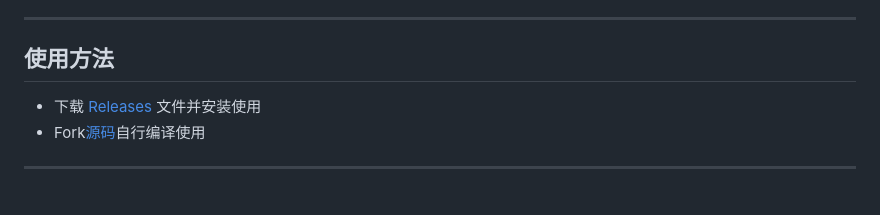
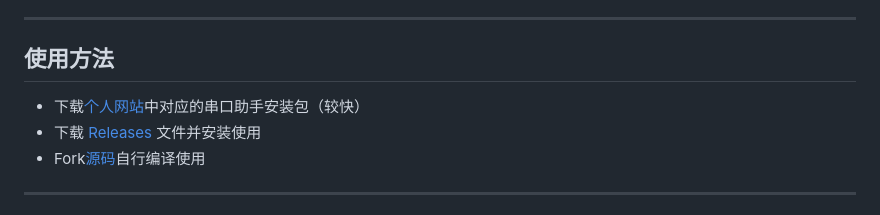
Before and after one commit to tylhk/SAEcom, a Markdown page: README.MD, the part around the change. GitHub-like rendering.

Commit message:
Update rademe.md

```diff
--- a/README.MD
+++ b/README.MD
@@ -11,6 +11,7 @@
 
 ## 使用方法
 
+- 下载[个人网站](https://filebox.satone1008.cn/)中对应的串口助手安装包（较快）
 - 下载 [Releases](https://github.com/tylhk/SAEcom/releases) 文件并安装使用
 - Fork[源码](https://github.com/tylhk/SAEcom)自行编译使用
 
```
